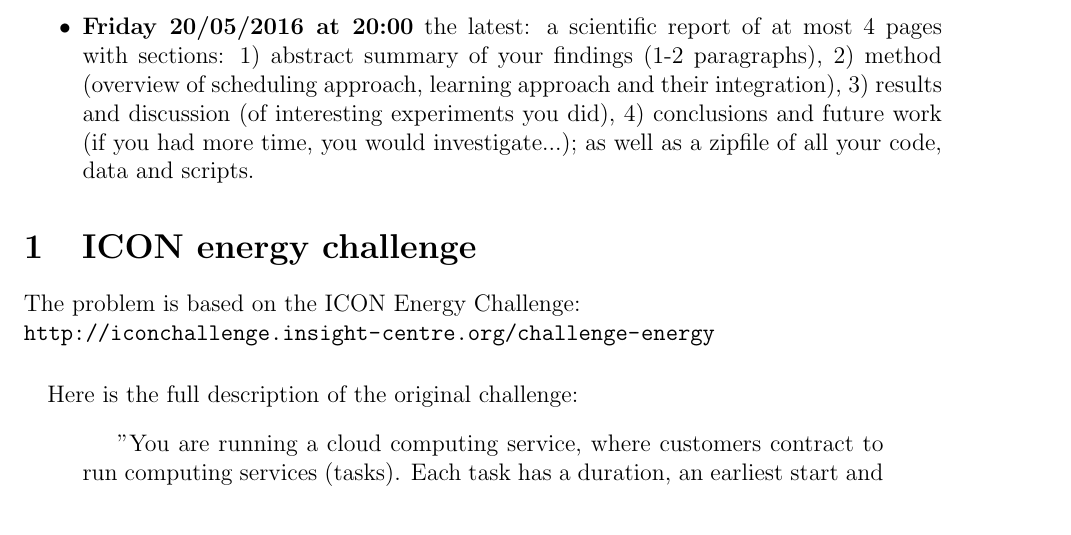
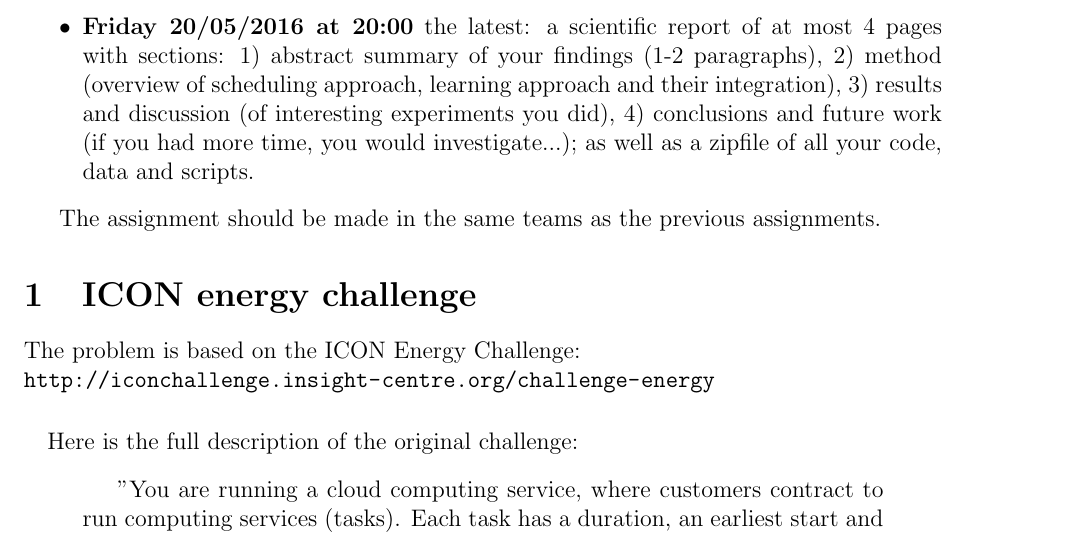
Before and after one commit to tias/capita_CPmeetsML, a LaTeX document (capita_CPmeetsML_partA.tex): part of page 1 of 5, cut so that both start at the same text. Compiled offline with pdfLaTeX.

Commit message:
clarify that it should be done in the same team as previous assignments

```diff
--- a/capita_CPmeetsML_partA.tex
+++ b/capita_CPmeetsML_partA.tex
@@ -17,6 +17,8 @@ This module of the Capita AI course consists of two parts: the first, small, par
 \item \textbf{Tuesday 19/04/2016 at 20:00} the latest: a file called \textit{energychallenge-YOURTEAMNAME.mzn} by email to \url{tias.guns@cs.kuleuven.be}
 \item \textbf{Friday 20/05/2016 at 20:00} the latest: a scientific report of at most 4 pages with sections: 1) abstract summary of your findings (1-2 paragraphs), 2) method (overview of scheduling approach, learning approach and their integration), 3) results and discussion (of interesting experiments you did), 4) conclusions and future work (if you had more time, you would investigate...); as well as a zipfile of all your code, data and scripts.
 \end{itemize}
+
+The assignment should be made in the same teams as the previous assignments.
 
 
 \section{ICON energy challenge}
```
Also changed, not shown: capita_CPmeetsML_partA.pdf.
